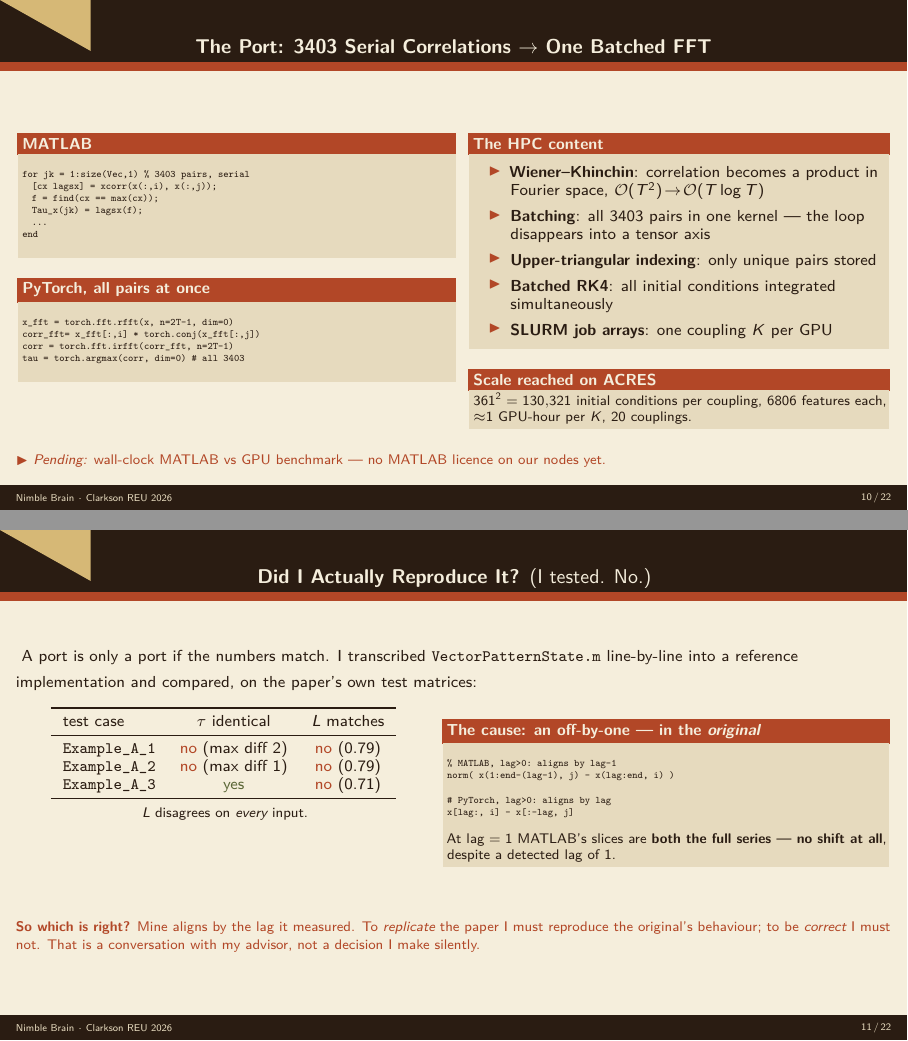
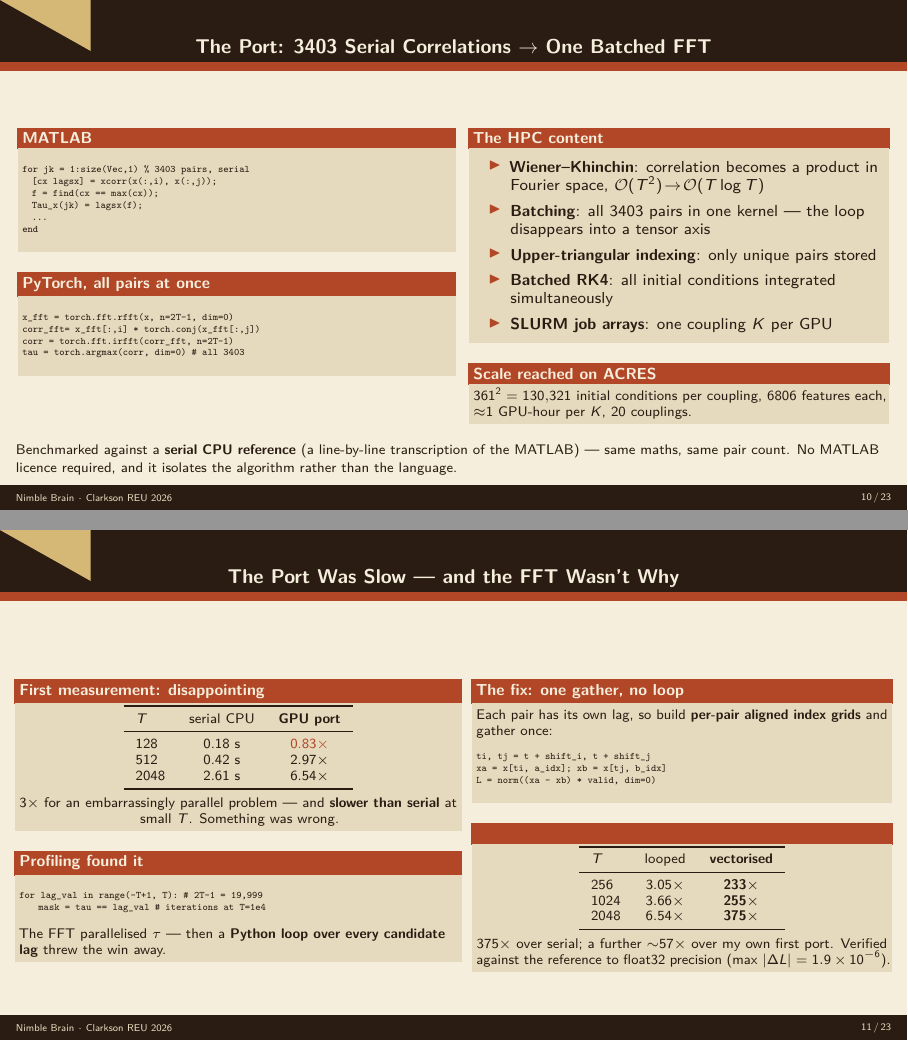
Before and after one commit to anitoti/pythongpu, LaTeX slides (talk/summer_talk.tex): pages 10 and 11 of 22 before the commit and pages 10 and 11 of 23 after it, joined at a grey line. Compiled offline with pdfLaTeX.

Commit message:
Add the profiling/optimisation slide; the benchmark is no longer PENDING
The deck's one PENDING tag (MATLAB vs GPU wall-clock) is resolved without a
MATLAB licence: benchmark against a serial CPU reference that transcribes the
MATLAB line-by-line. Same algorithm and pair count, so it measures
parallelisation rather than MATLAB-vs-Python language overhead.

New slide carries the actual HPC arc: the naive port managed only 3x (0.83x --
slower than serial -- at T=128); profiling showed the bottleneck was a Python
loop over 2T-1 candidate lags, not the FFT; replacing it with per-pair aligned
index grids and a single gather gives 375x, a further ~57x over the first port,
verified against the reference to float32 precision.

The replication slide now reports the measured bias rather than only asserting
the off-by-one: L_matlab >= L_corrected on 36/36 pairs, mean ratio 1.96. Both
alignments ship, so the discrepancy is a measurement rather than an argument.

23 slides, builds clean.

```diff
--- a/talk/summer_talk.tex
+++ b/talk/summer_talk.tex
@@ -434,8 +434,71 @@ tau     = torch.argmax(corr, dim=0)   # all 3403
       \end{block}
   \end{columns}
   \vfill
-  \pending{wall-clock MATLAB vs GPU benchmark --- no MATLAB licence on our nodes yet.}
+  \centering{\footnotesize Benchmarked against a \textbf{serial CPU reference}
+  (a line-by-line transcription of the MATLAB) --- same maths, same pair count.
+  No MATLAB licence required, and it isolates the algorithm rather than the language.}
 \end{frame}
-\note{The engineering slide. Be honest at the bottom: I have the algorithmic
-comparison but NOT a measured speedup, because there's no MATLAB on the cluster.
-Don't invent a number. ~2 min.}
+\note{The engineering slide. The serial reference is the honest comparator: it's
+the same algorithm, so we measure parallelisation, not MATLAB-vs-Python language
+overhead. ~1.5 min.}
+
+
+% ═════════════════════════════════════════════════════════ 10b
+\begin{frame}[fragile]{The Port Was Slow --- and the FFT Wasn't Why}
+  \GeoPanels
+  \vspace{0.15cm}
+  \begin{columns}[T]
+    \column{0.5\textwidth}
+      \begin{block}{First measurement: disappointing}
+        \centering\footnotesize
+        \begin{tabular}{lcc}
+          \toprule
+          $T$ & serial CPU & \textbf{GPU port} \\
+          \midrule
+          128 & 0.18 s & \textcolor{Rust}{0.83$\times$} \\
+          512 & 0.42 s & 2.97$\times$ \\
+          2048 & 2.61 s & 6.54$\times$ \\
+          \bottomrule
+        \end{tabular}
+        \par\smallskip
+        {\footnotesize $3\times$ for an embarrassingly parallel problem --- and
+        \textbf{slower than serial} at small $T$. Something was wrong.}
+      \end{block}
+      \begin{block}{Profiling found it}
+        \begin{lstlisting}
+for lag_val in range(-T+1, T):   # 2T-1 = 19,999
+    mask = tau == lag_val        #   iterations at T=1e4
+        \end{lstlisting}
+        \footnotesize
+        The FFT parallelised $\tau$ --- then a \textbf{Python loop over every
+        candidate lag} threw the win away.
+      \end{block}
+    \column{0.47\textwidth}
+      \begin{block}{The fix: one gather, no loop}
+        \footnotesize
+        Each pair has its own lag, so build \textbf{per-pair aligned index grids}
+        and gather once:
+        \begin{lstlisting}
+ti, tj = t + shift_i, t + shift_j
+xa = x[ti, a_idx];  xb = x[tj, b_idx]
+L  = norm((xa - xb) * valid, dim=0)
+        \end{lstlisting}
+      \end{block}
+      \begin{block}{\alert{Result}}
+        \centering
+        \begin{tabular}{lcc}
+          \toprule
+          $T$ & looped & \textbf{vectorised} \\
+          \midrule
+          256 & 3.05$\times$ & \textbf{233$\times$} \\
+          1024 & 3.66$\times$ & \textbf{255$\times$} \\
+          2048 & 6.54$\times$ & \textbf{375$\times$} \\
+          \bottomrule
+        \end{tabular}
+        \par\smallskip
+        {\footnotesize $375\times$ over serial; a further $\sim$57$\times$ over my
+        own first port. Verified against the reference to float32 precision
+        (max $|\Delta L| = 1.9\times10^{-6}$).}
+      \end{block}
+  \end{columns}
+\end{frame}
@@ -479,7 +545,3 @@ x[lag:, i] - x[:-lag, j]
       \end{block}
   \end{columns}
   \vfill
-  {\footnotesize\color{Rust}\textbf{So which is right?} Mine aligns by the lag it
-  measured. To \emph{replicate} the paper I must reproduce the original's
-  behaviour; to be \emph{correct} I must not. That is a conversation with my
-  advisor, not a decision I make silently.}
```
Also changed, not shown: talk/summer_talk.tex (8 more changed lines).
